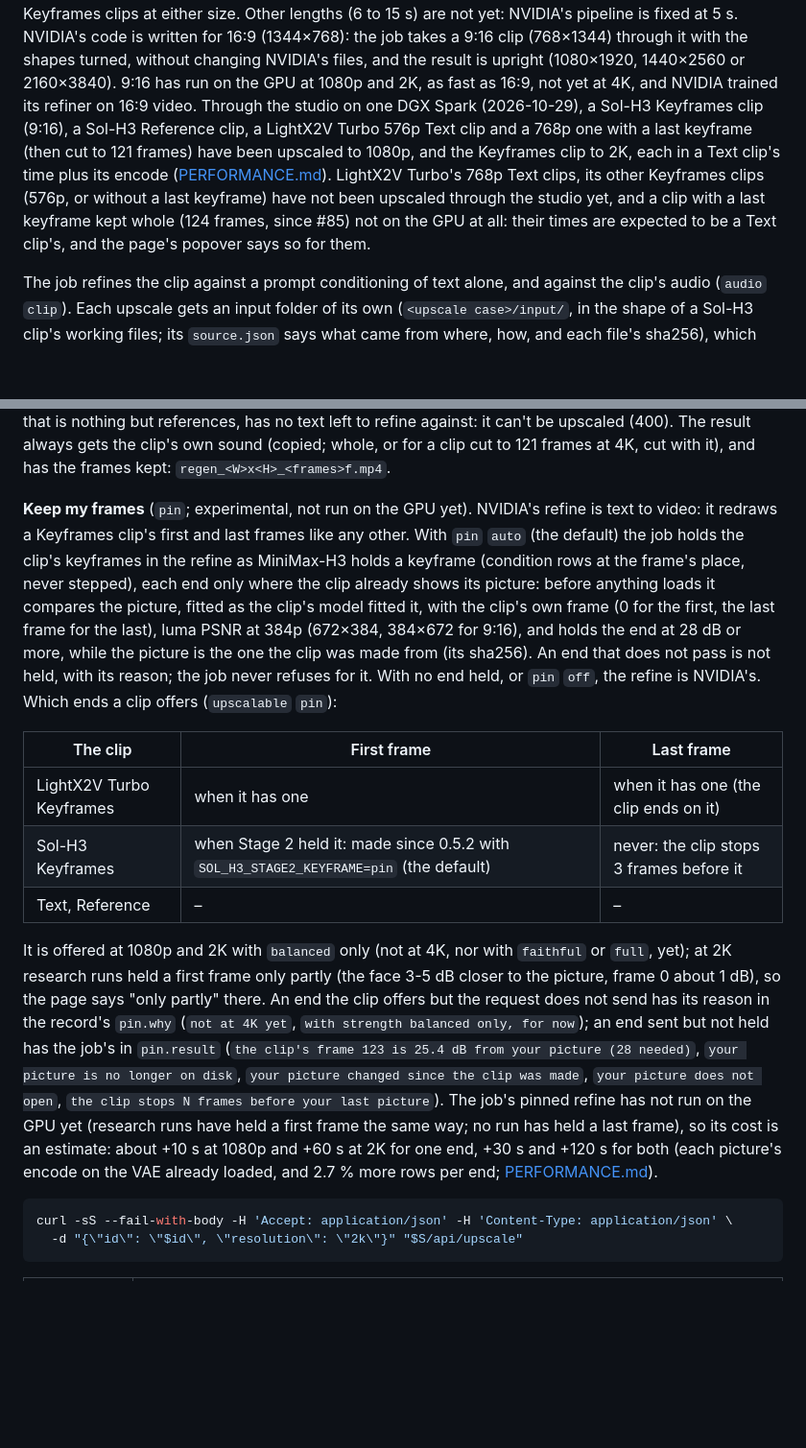
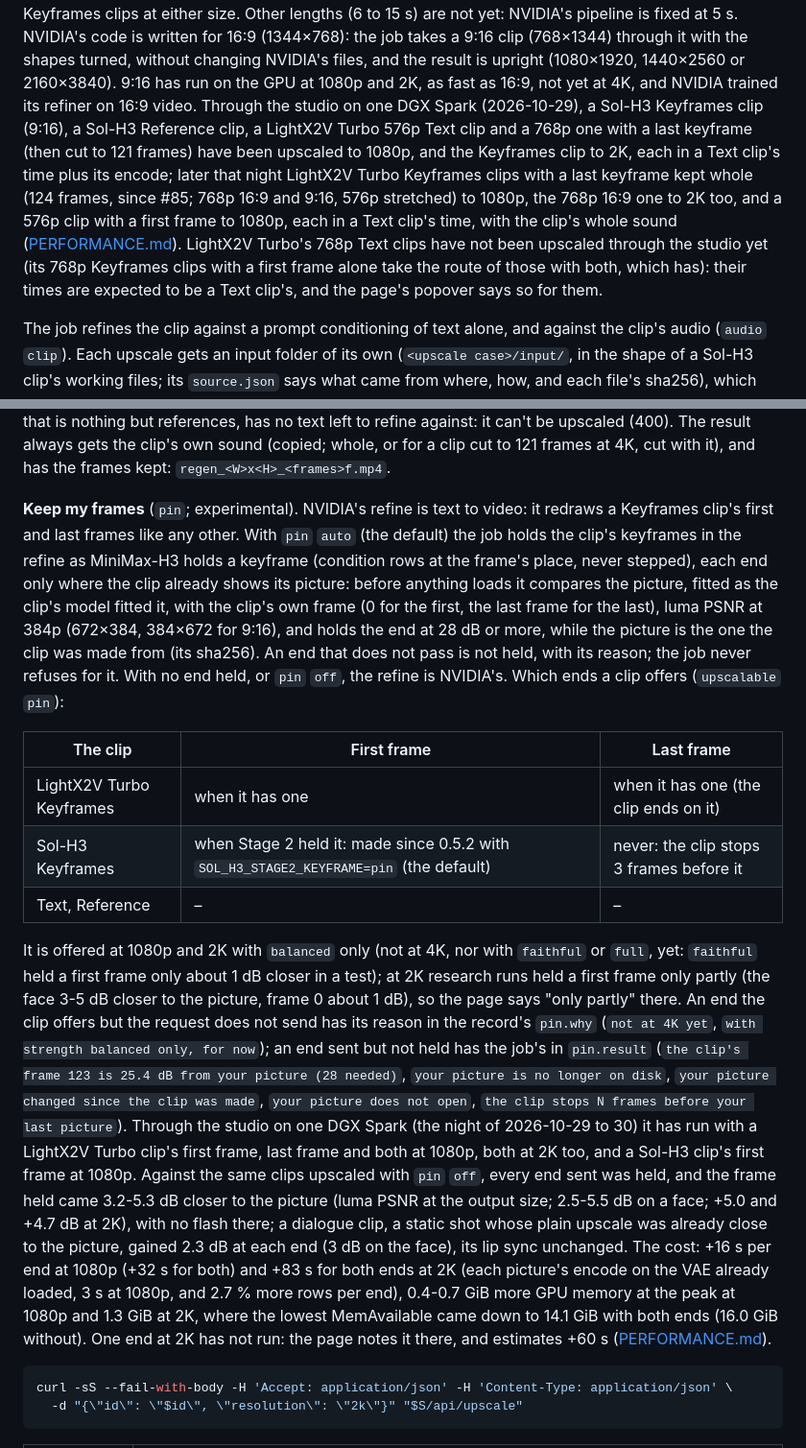
Before and after one commit to slogonomo/lf-studio, a Markdown page: docs/API.md, 2 parts joined by grey strips. Shown at 96% size. GitHub-like rendering; blank space fills up the shorter version.

Commit message:
Docs: API.md on what of 124 frames and Keep my frames has run
The clips with a last keyframe kept whole and Keep my frames' routes that ran
through the studio, the pin's measured gains and cost in place of the
estimates, and what has not run: one end at 2K, LightX2V Turbo's 768p Text
clips, 124 frames at 4K.

````diff
--- a/docs/API.md
+++ b/docs/API.md
@@ -481,11 +481,13 @@ takes a 9:16 clip (768×1344) through it with the shapes turned, without changin
 upright (1080×1920, 1440×2560 or 2160×3840). 9:16 has run on the GPU at 1080p and 2K, as fast as 16:9, not yet at 4K,
 and NVIDIA trained its refiner on 16:9 video. Through the studio on one DGX Spark (2026-10-29), a Sol-H3 Keyframes clip
 (9:16), a Sol-H3 Reference clip, a LightX2V Turbo 576p Text clip and a 768p one with a last keyframe (then cut to 121
-frames) have been upscaled to 1080p, and the Keyframes clip to 2K, each in a Text clip's time plus its encode
-([PERFORMANCE.md](PERFORMANCE.md#experimental-upscale-open-h3-regenerate-2k)). LightX2V Turbo's 768p Text clips, its
-other Keyframes clips (576p, or without a last keyframe) have not been upscaled through the studio yet, and a clip with
-a last keyframe kept whole (124 frames, since #85) not on the GPU at all: their times are expected to be a Text clip's,
-and the page's popover says so for them.
+frames) have been upscaled to 1080p, and the Keyframes clip to 2K, each in a Text clip's time plus its encode; later
+that night LightX2V Turbo Keyframes clips with a last keyframe kept whole (124 frames, since #85; 768p 16:9 and 9:16,
+576p stretched) to 1080p, the 768p 16:9 one to 2K too, and a 576p clip with a first frame to 1080p, each in a Text
+clip's time, with the clip's whole sound
+([PERFORMANCE.md](PERFORMANCE.md#experimental-upscale-open-h3-regenerate-2k)). LightX2V Turbo's 768p Text clips have
+not been upscaled through the studio yet (its 768p Keyframes clips with a first frame alone take the route of those
+with both, which has): their times are expected to be a Text clip's, and the page's popover says so for them.
 
 The job refines the clip against a prompt conditioning of text alone, and against the clip's audio (`audio` `clip`).
 Each upscale gets an input folder of its own (`<upscale case>/input/`, in the shape of a Sol-H3 clip's working files;
@@ -518,14 +520,14 @@ no text left to refine against: it can't be upscaled (400). The result always ge
 whole, or for a clip cut to 121 frames at 4K, cut with it), and has the frames kept:
 `regen_<W>x<H>_<frames>f.mp4`.
 
-**Keep my frames** (`pin`; experimental, not run on the GPU yet). NVIDIA's refine is text to video: it redraws a
-Keyframes clip's first and last frames like any other. With `pin` `auto` (the default) the job holds the clip's
-keyframes in the refine as MiniMax-H3 holds a keyframe (condition rows at the frame's place, never stepped), each end
-only where the clip already shows its picture: before anything loads it compares the picture, fitted as the clip's
-model fitted it, with the clip's own frame (0 for the first, the last frame for the last), luma PSNR at 384p (672×384,
-384×672 for 9:16), and holds the end at 28 dB or more, while the picture is the one the clip was made from (its
-sha256). An end that does not pass is not held, with its reason; the job never refuses for it. With no end held, or
-`pin` `off`, the refine is NVIDIA's. Which ends a clip offers (`upscalable` `pin`):
+**Keep my frames** (`pin`; experimental). NVIDIA's refine is text to video: it redraws a Keyframes clip's first and last
+frames like any other. With `pin` `auto` (the default) the job holds the clip's keyframes in the refine as MiniMax-H3
+holds a keyframe (condition rows at the frame's place, never stepped), each end only where the clip already shows its
+picture: before anything loads it compares the picture, fitted as the clip's model fitted it, with the clip's own frame
+(0 for the first, the last frame for the last), luma PSNR at 384p (672×384, 384×672 for 9:16), and holds the end at 28
+dB or more, while the picture is the one the clip was made from (its sha256). An end that does not pass is not held,
+with its reason; the job never refuses for it. With no end held, or `pin` `off`, the refine is NVIDIA's. Which ends a
+clip offers (`upscalable` `pin`):
 
 | The clip | First frame | Last frame |
 |---|---|---|
@@ -533,16 +535,23 @@ sha256). An end that does not pass is not held, with its reason; the job never r
 | Sol-H3 Keyframes | when Stage 2 held it: made since 0.5.2 with `SOL_H3_STAGE2_KEYFRAME=pin` (the default) | never: the clip stops 3 frames before it |
 | Text, Reference | – | – |
 
-It is offered at 1080p and 2K with `balanced` only (not at 4K, nor with `faithful` or `full`, yet); at 2K research
-runs held a first frame only partly (the face 3-5 dB closer to the picture, frame 0 about 1 dB), so the page says
-"only partly" there. An end the clip offers but the request does not send has its reason in the record's `pin.why`
-(`not at 4K yet`, `with strength balanced only, for now`); an end sent but not held has the job's in `pin.result`
-(`the clip's frame 123 is 25.4 dB from your picture (28 needed)`, `your picture is no longer on disk`, `your picture
-changed since the clip was made`, `your picture does not open`, `the clip stops N frames before your last picture`).
-The job's pinned refine has not run on the GPU yet (research runs have held a first frame the same way; no run has
-held a last frame), so its cost is an estimate: about +10 s at 1080p and +60 s at 2K for one end, +30 s and +120 s for
-both (each picture's encode on the VAE already loaded, and 2.7 % more rows per end;
-[PERFORMANCE.md](PERFORMANCE.md#experimental-upscale-open-h3-regenerate-2k)).
+It is offered at 1080p and 2K with `balanced` only (not at 4K, nor with `faithful` or `full`, yet: `faithful` held a
+first frame only about 1 dB closer in a test); at 2K research runs held a first frame only partly (the face 3-5 dB
+closer to the picture, frame 0 about 1 dB), so the page says "only partly" there. An end the clip offers but the request
+does not send has its reason in the record's `pin.why` (`not at 4K yet`, `with strength balanced only, for now`); an end
+sent but not held has the job's in `pin.result` (`the clip's frame 123 is 25.4 dB from your picture (28 needed)`, `your
+picture is no longer on disk`, `your picture changed since the clip was made`, `your picture does not open`, `the clip
+stops N frames before your last picture`).
+Through the studio on one DGX Spark (the night of 2026-10-29 to 30) it has run with a LightX2V Turbo clip's first frame,
+last frame and both at 1080p, both at 2K too, and a Sol-H3 clip's first frame at 1080p. Against the same clips upscaled
+with `pin` `off`, every end sent was held, and the frame held came 3.2-5.3 dB closer to the picture (luma PSNR at the
+output size; 2.5-5.5 dB on a face; +5.0 and +4.7 dB at 2K), with no flash there; a dialogue clip, a static shot whose
+plain upscale was already close to the picture, gained 2.3 dB at each end (3 dB on the face), its lip sync unchanged.
+The cost: +16 s per end at 1080p (+32 s for both) and +83 s for both ends at 2K (each picture's encode on the VAE
+already loaded, 3 s at 1080p, and 2.7 % more rows per end), 0.4-0.7 GiB more GPU memory at the peak at 1080p and 1.3 GiB
+at 2K, where the lowest MemAvailable came down to 14.1 GiB with both ends (16.0 GiB without). One end at 2K has not run:
+the page notes it there, and estimates +60 s
+([PERFORMANCE.md](PERFORMANCE.md#experimental-upscale-open-h3-regenerate-2k)).
 
 ```bash
 curl -sS --fail-with-body -H 'Accept: application/json' -H 'Content-Type: application/json' \
````
